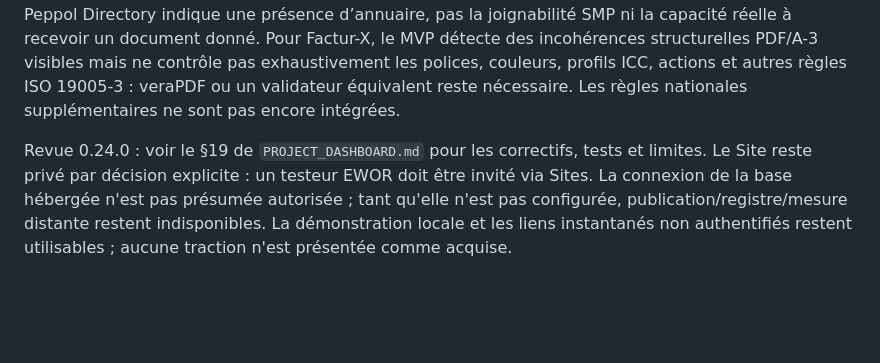
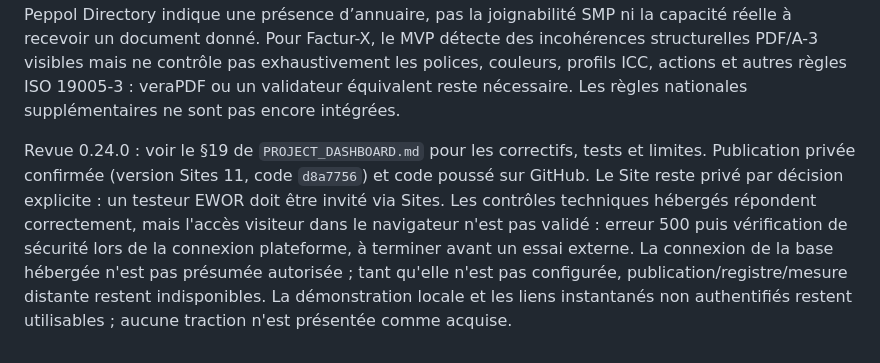
Before and after one commit to williammartin75/SettleMesh, a Markdown page: README.md, the part around the change. Drawn GitHub-style; blank space fills up the shorter version.

Commit message:
Document private 0.24 deployment and verified operating limits

```diff
--- a/README.md
+++ b/README.md
@@ -105,4 +105,4 @@ Cette fonctionnalité est une simulation d’aide à la décision. Elle ne dépl
 
 Les contrôles sont une aide à la préparation et ne constituent ni une certification juridique ni une garantie d'acceptation. Les artefacts EN 16931 et Peppol sont exécutés dans le navigateur, sans envoi de la facture à un serveur. Les règles nationales sont des packs déclaratifs versionnés (module client `web/rules/`), chargés localement, avec source citée et date d'effet ; les packs disponibles aujourd'hui sont France 1.3.0, Allemagne 1.0.0 et Belgique 1.0.0. VIES vérifie ponctuellement un statut TVA ; Peppol Directory indique une présence d’annuaire, pas la joignabilité SMP ni la capacité réelle à recevoir un document donné. Pour Factur-X, le MVP détecte des incohérences structurelles PDF/A-3 visibles mais ne contrôle pas exhaustivement les polices, couleurs, profils ICC, actions et autres règles ISO 19005-3 : veraPDF ou un validateur équivalent reste nécessaire. Les règles nationales supplémentaires ne sont pas encore intégrées.
 
-Revue 0.24.0 : voir le §19 de `PROJECT_DASHBOARD.md` pour les correctifs, tests et limites. Le Site reste privé par décision explicite : un testeur EWOR doit être invité via Sites. La connexion de la base hébergée n'est pas présumée autorisée ; tant qu'elle n'est pas configurée, publication/registre/mesure distante restent indisponibles. La démonstration locale et les liens instantanés non authentifiés restent utilisables ; aucune traction n'est présentée comme acquise.
+Revue 0.24.0 : voir le §19 de `PROJECT_DASHBOARD.md` pour les correctifs, tests et limites. Publication privée confirmée (version Sites 11, code `d8a7756`) et code poussé sur GitHub. Le Site reste privé par décision explicite : un testeur EWOR doit être invité via Sites. Les contrôles techniques hébergés répondent correctement, mais l'accès visiteur dans le navigateur n'est pas validé : erreur 500 puis vérification de sécurité lors de la connexion plateforme, à terminer avant un essai externe. La connexion de la base hébergée n'est pas présumée autorisée ; tant qu'elle n'est pas configurée, publication/registre/mesure distante restent indisponibles. La démonstration locale et les liens instantanés non authentifiés restent utilisables ; aucune traction n'est présentée comme acquise.
```
Also changed, not shown: PROJECT_DASHBOARD.md (+26 -14 lines).
